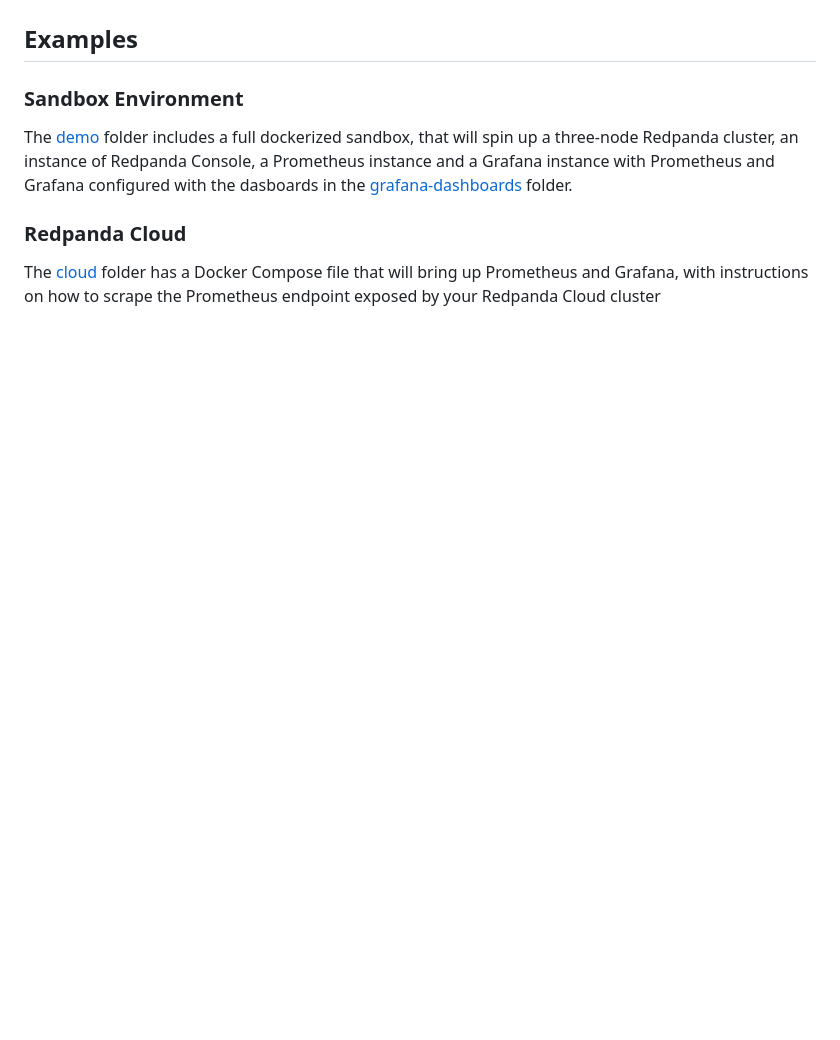
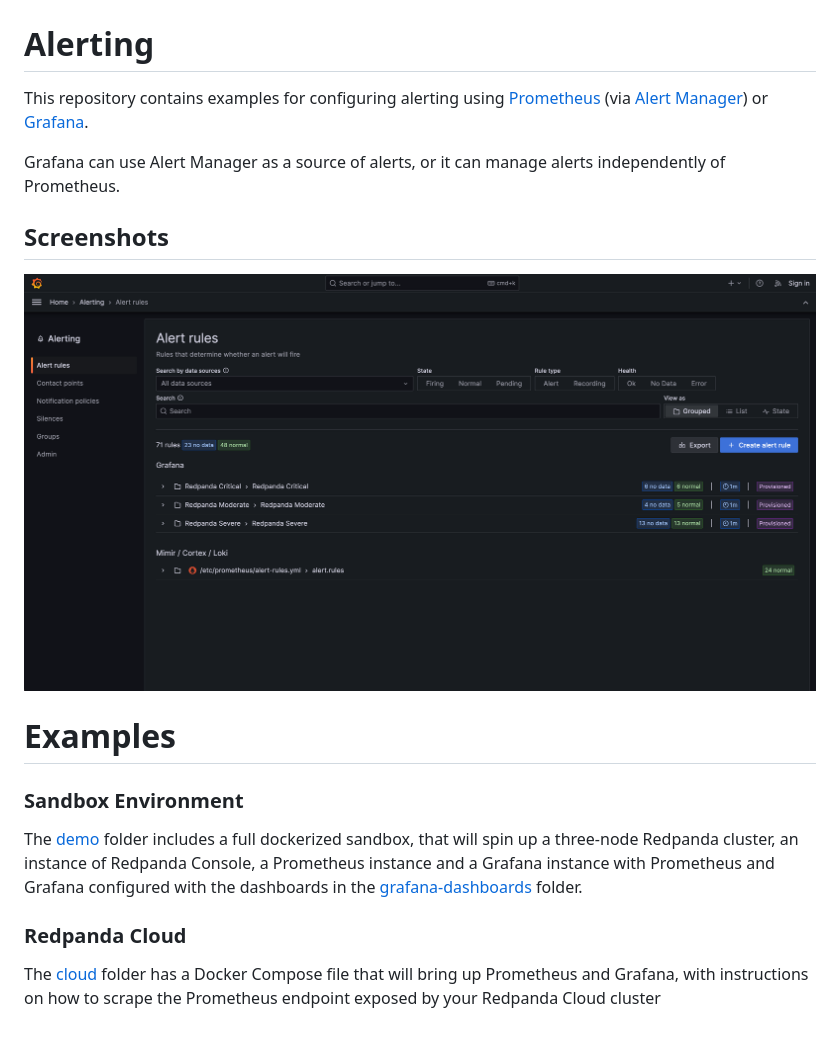
Before and after one commit to redpanda-data/observability, a Markdown page: README.md, the part around the change. Rendered like a GitHub page; pictures changed too: docs/images/Grafana Alerting.png (added); blank space fills up the shorter version.

Commit message:
Adding alerting documentation.

```diff
--- a/README.md
+++ b/README.md
@@ -30,12 +30,21 @@ consumers, using the [Prometheus JMX Exporter](https://github.com/prometheus/jmx
 ![](docs/images/Consumer%20Offsets.png)
 ![](docs/images/Topic%20Metrics.png)
 
-## Examples
+# Alerting
+This repository contains examples for configuring alerting using [Prometheus](https://prometheus.io/) (via [Alert Manager](https://prometheus.io/docs/alerting/latest/alertmanager/)) or [Grafana](https://grafana.com/).
+
+Grafana can use Alert Manager as a source of alerts, or it can manage alerts independently of Prometheus.
+
+
+## Screenshots
+![](docs/images/Grafana%20Alerting.png)
+
+# Examples
 
 ### Sandbox Environment
 The [demo](demo) folder includes a full dockerized sandbox, that will spin up a three-node Redpanda cluster, an instance
 of Redpanda Console, a Prometheus instance and a Grafana instance with Prometheus and Grafana configured with the
-dasboards in the [grafana-dashboards](grafana-dashboards) folder.
+dashboards in the [grafana-dashboards](grafana-dashboards) folder.
 
 ### Redpanda Cloud
 The [cloud](cloud) folder has a Docker Compose file that will bring up Prometheus and Grafana, with instructions on
```
Also changed, not shown: alert-generation/README.md (added, +69 -0 lines), demo/README.md (+4 -0 lines).
